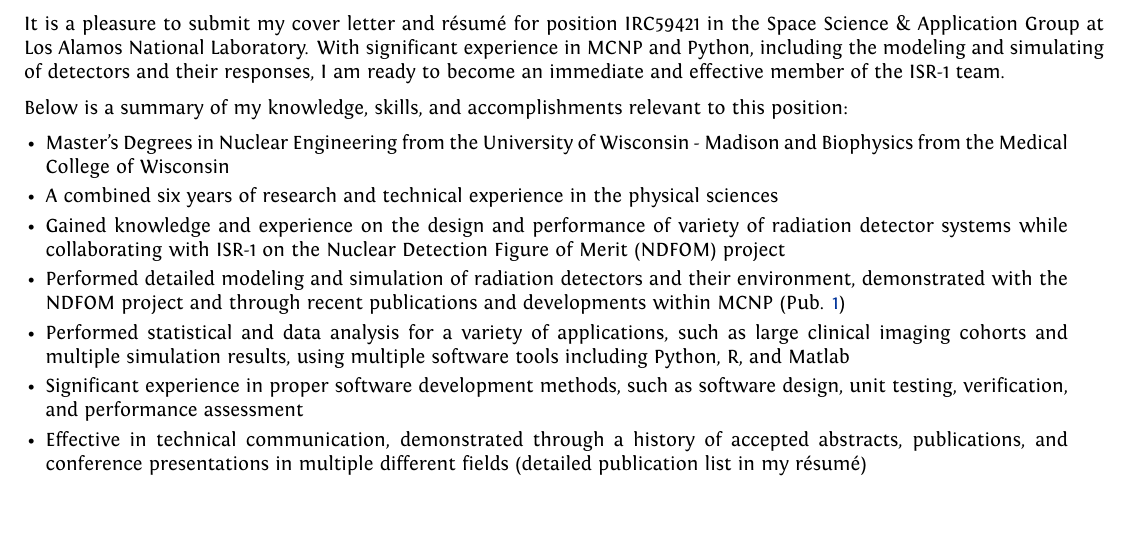
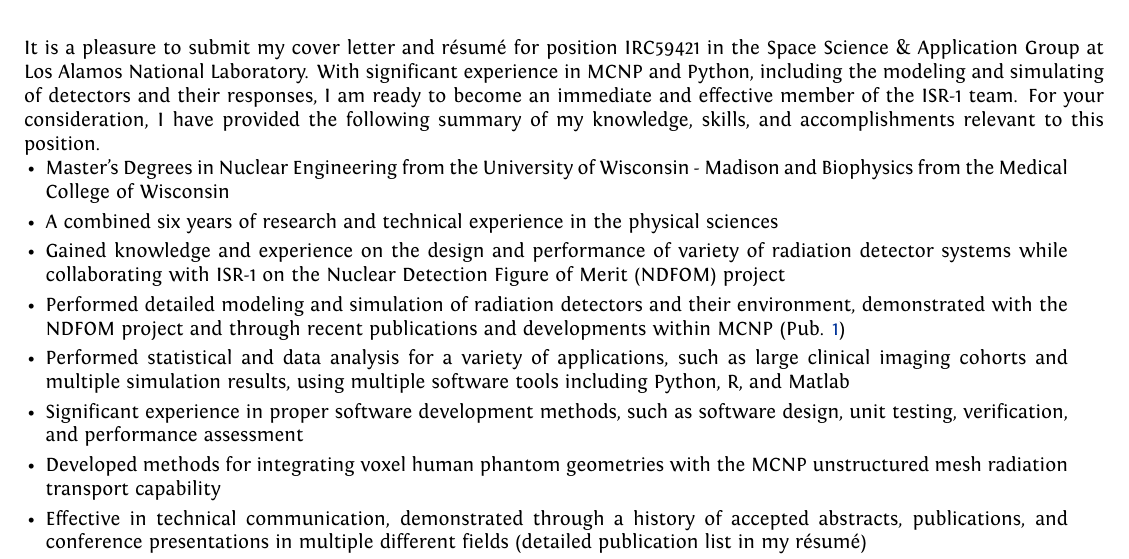
Before and after one commit to caseyalananderson/ResumeTest, a LaTeX document (coverletter/coverletter_main.tex, which reads includes/coverletter.tex): part of the page, cut so that both start at the same text, the shorter picture padded with empty space. Compiled offline with XeLaTeX.

Commit message:
cleaned up cover letter

```diff
--- a/includes/coverletter.tex
+++ b/includes/coverletter.tex
@@ -24,10 +24,11 @@
   %%%%%%%%%%%%%%%%%%%%%%%%%%%%%%%%%%%%%%%%%%%%%%%%%%%%%%%%%%%%%%%%%%%%%%%%%%%%%%%%%%%%%%%%
   It is a pleasure to submit my cover letter and r\'{e}sum\'{e} for position IRC59421 in the Space Science \& Application Group at Los Alamos National Laboratory.
   With significant experience in \textsc{MCNP} and Python, including the modeling and simulating of detectors and their responses, I am ready to become an immediate and effective member of the ISR-1 team.
+  For your consideration, I have provided the following summary of my knowledge, skills, and accomplishments relevant to this position.
   %As a current employee of Los Alamos National Laboratory and collaborator in ISR-1, I am experienced in a wide range of the in the development and modeling of detectors using \textsc{MCNP} and Python, I am ready to serve the ISR-1 mission to help support
 
-  \vspace{2mm}
-  Below is a summary of my knowledge, skills, and accomplishments relevant to this position: \vspace{2mm}
+  %\vspace{2mm}
+  %Below is a summary of my knowledge, skills, and accomplishments relevant to this position: \vspace{2mm}
 
   %%%%%%%%%%%%%%%%%%%%%%%%%%%%%%%%%%%%%%%%%%%%%%%%%%%%%%%%%%%%%%%%%%%%%%%%%%%%%%%%%%%%%%%
   % BELOW IS THE LIST OF REQUIREMENTS FOR THE JOB A
@@ -51,10 +52,13 @@
 
  	% Exceptional simulation, modeling, or data analysis skills in space plasma physics or radiation transport and effects; o
 	\item Performed detailed modeling and simulation of radiation detectors and their environment, demonstrated with the NDFOM project and through recent publications and developments within \textsc{MCNP} (Pub. \ref{ieee_nss_paper})
+	%\item Adept at analyzing large-scale datasets,
 	\item Performed statistical and data analysis for a variety of applications, such as large clinical imaging cohorts and multiple simulation results, using multiple software tools including Python, R, and Matlab
+	%Examples of this include the analysis of large clinical imaging cohorts for our research studies at MCW, and additional for
 
 	% Experience with mission and/or system design, performance modeling and assessment, requirements definition and specifications, integration and testing
 	\item Significant experience in proper software development methods, such as software design, unit testing, verification, and performance assessment
+	\item Developed methods for integrating voxel human phantom geometries with the \textsc{MCNP} unstructured mesh radiation transport capability
 
 	% Demonstrated record of recent publications in peer-reviewed journals, patents, or contributions to major reports
 	\item Effective in technical communication, demonstrated through a history of accepted abstracts, publications, and conference presentations in multiple different fields (detailed publication list in my r\'{e}sum\'{e})
```
